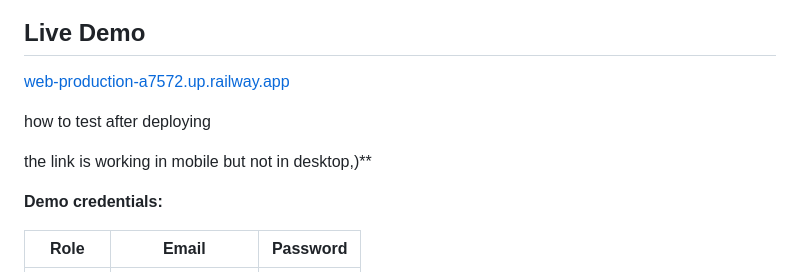
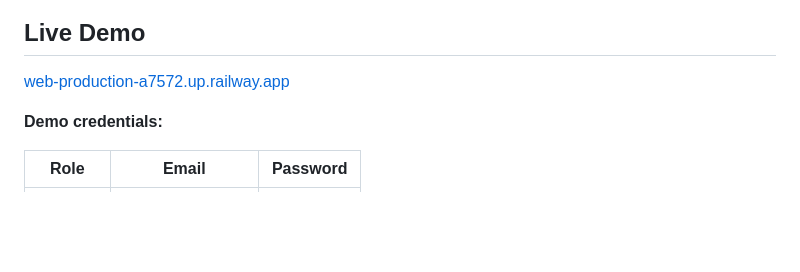
Before and after one commit to Madhuri-0607/Task_flow, a Markdown page: README.md, the part around the change. GitHub-like rendering; blank space fills up the shorter version.

```diff
--- a/README.md
+++ b/README.md
@@ -7,10 +7,6 @@ A full-stack web application for managing team projects and tasks with role-base
 ## Live Demo
 [web-production-a7572.up.railway.app](https://web-production-a7572.up.railway.app/)
 
-
-how to test after deploying
-
-the link is working in mobile but not in desktop,)**
 
 **Demo credentials:**
 
```
